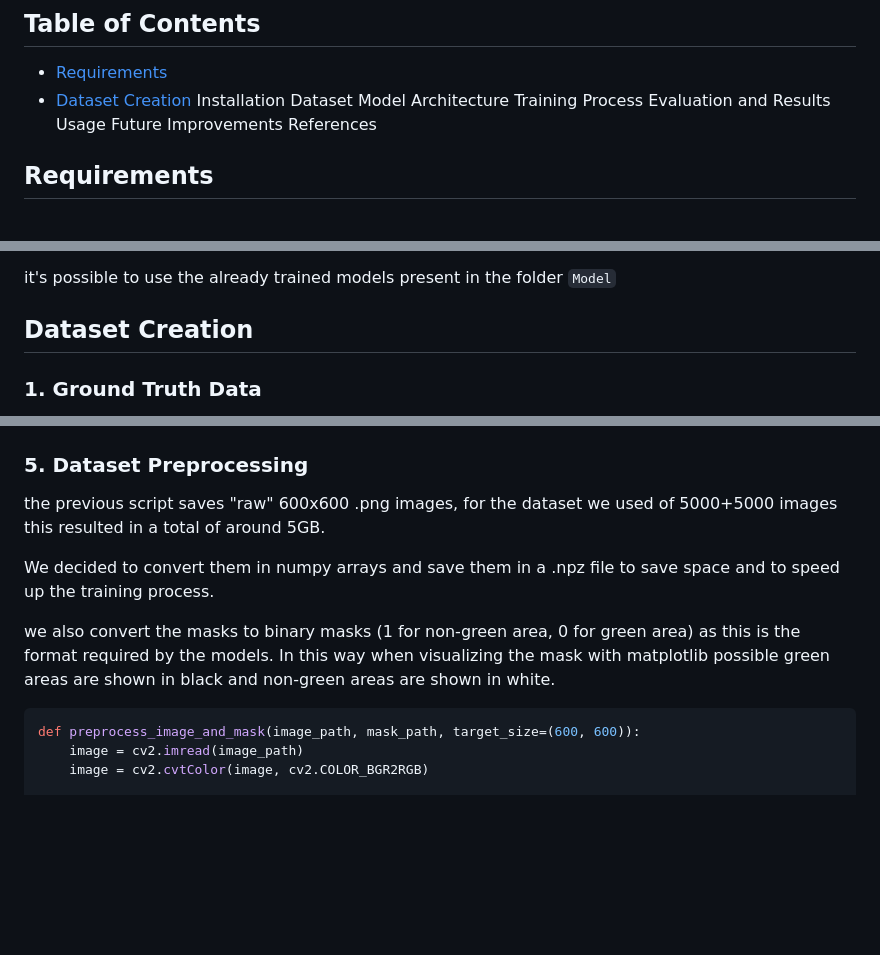
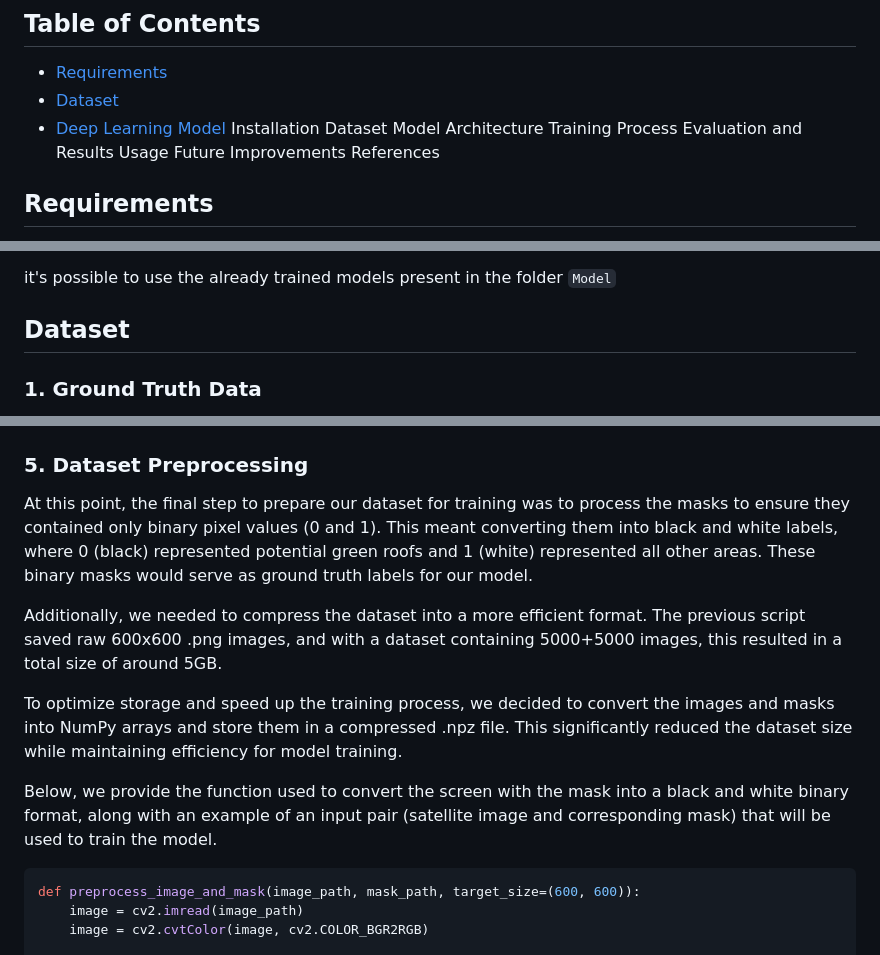
Before and after one commit to eddrive/GreenRoofNet, a Markdown page: README.md, 3 parts joined by grey strips. Drawn GitHub-style; blank space fills up the shorter version.

````diff
--- a/README.md
+++ b/README.md
@@ -11,7 +11,8 @@ Given the potential of green roofs to improve urban environments, this project a
 
 ## Table of Contents
 - [Requirements](#requirements)
-- [Dataset Creation](#datasetCreation)
+- [Dataset](#dataset)
+- [Deep Learning Model](#deepLearningModel)
 Installation
 Dataset
 Model Architecture
@@ -92,7 +93,7 @@ to use both models and the ensemble model, use the Evaluation notebook (be sure
 
 it's possible to use the already trained models present in the folder `Model`
 
-## Dataset Creation
+## Dataset
 ### 1. Ground Truth Data
 The starting point of this project was to establish a ground truth that could provide reliable information about which rooftops could potentially be converted into green roofs. This was made possible thanks to a [GeoJSON file](https://dati.comune.milano.it/dataset/ds1446_tetti-verdi-potenziali)  provided by the Municipality of Milan, which contains the coordinates of rooftops identified as potential green areas. We processed and cleaned this dataset to make it suitable for our analysis.
 
@@ -122,13 +123,13 @@ Some example images are shown below:
 | ![Image 1](images/45.46002_9.18572.jpg) | ![Image 2](images/45.46002_9.18572-1.jpg) |
 
 ### 5. Dataset Preprocessing
-the previous script saves "raw" 600x600 .png images, for the dataset we used of 5000+5000 images this resulted in a total of around 5GB.
+At this point, the final step to prepare our dataset for training was to process the masks to ensure they contained only binary pixel values (0 and 1). This meant converting them into black and white labels, where 0 (black) represented potential green roofs and 1 (white) represented all other areas. These binary masks would serve as ground truth labels for our model.
 
-We decided to convert them in numpy arrays and save them in a .npz file to save space and to speed up the training process.
+Additionally, we needed to compress the dataset into a more efficient format. The previous script saved raw 600x600 .png images, and with a dataset containing 5000+5000 images, this resulted in a total size of around 5GB.
 
-we also convert the masks to binary masks (1 for non-green area, 0 for green area) as this is the format required by the models. In this way when visualizing the mask with matplotlib possible green areas are shown in black and non-green areas are shown in white.
+To optimize storage and speed up the training process, we decided to convert the images and masks into NumPy arrays and store them in a compressed .npz file. This significantly reduced the dataset size while maintaining efficiency for model training.
 
-
+Below, we provide the function used to convert the screen with the mask into a black and white binary format, along with an example of an input pair (satellite image and corresponding mask) that will be used to train the model.
 
 ```python
 def preprocess_image_and_mask(image_path, mask_path, target_size=(600, 600)):
````
Also changed, not shown: other parts of README.md (+1 -1 lines).
